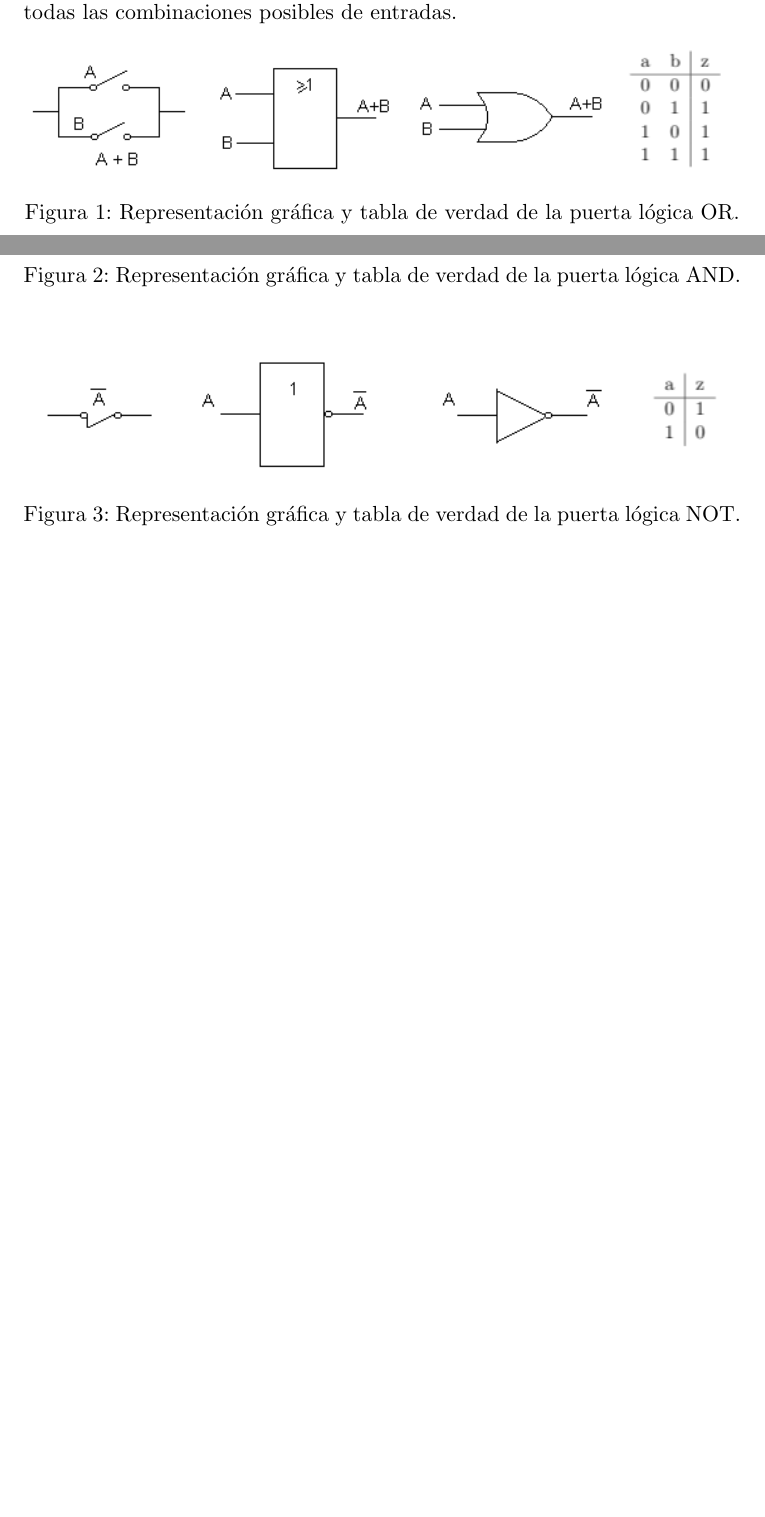
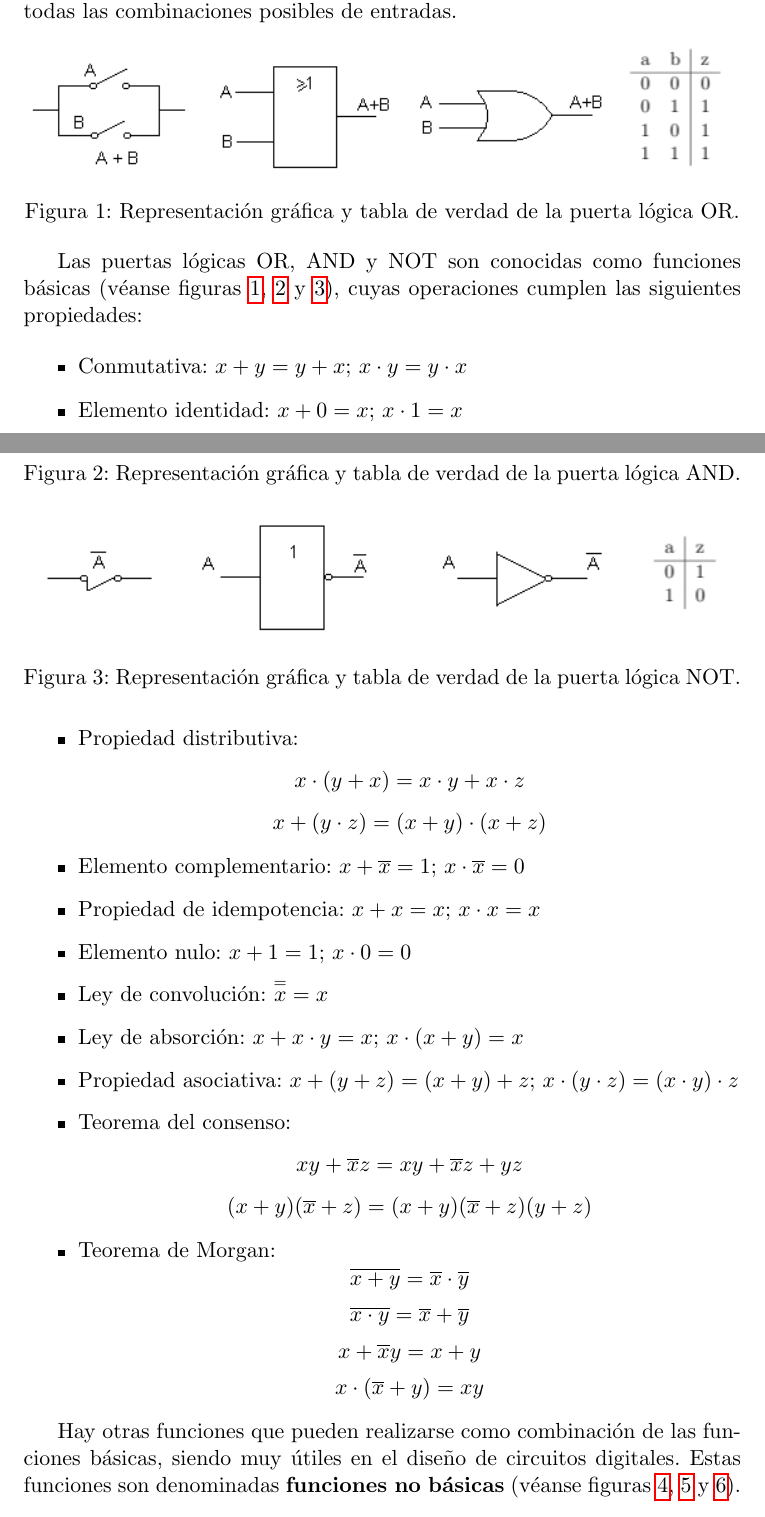
Before and after one commit to balonc/tex, a LaTeX document (Computación/Tecnología de computadores/tecnologiacomputadores.tex): two parts of pages 3 and 4 of 4 before the commit and two parts of pages 3 and 4 of 5 after it, joined at a grey line, cut so that both start at the same text, the shorter picture padded with empty space. Compiled offline with pdfLaTeX.

Commit message:
Añadida teoría de funciones lógicas y puertas lógicas

```diff
--- a/Computación/Tecnología de computadores/tecnologiacomputadores.tex
+++ b/Computación/Tecnología de computadores/tecnologiacomputadores.tex
@@ -12,6 +12,7 @@
 \usepackage{xcolor}
 \usepackage{mathtools}
 \usepackage{blkarray, bigstrut}
+\usepackage{stackrel}
 
 \title{Tecnología de computadores}
 \author{Francisco Javier Balón Aguilar}
@@ -76,6 +77,37 @@
       \label{boole-not}
     \end{figure}
 
+    Las puertas lógicas OR, AND y NOT son conocidas como funciones básicas (véanse figuras
+    \ref{boole-or}, \ref{boole-and} y \ref{boole-not}), cuyas operaciones cumplen las siguientes
+    propiedades:
+
+    \begin{itemize}
+      \item Conmutativa: $x+y=y+x$; $x\cdot y=y\cdot x$
+      \item Elemento identidad: $x+0=x$; $x\cdot1=x$
+      \item Propiedad distributiva:
+        \[x\cdot(y+x)=x\cdot y + x\cdot z\]
+        \[x+(y\cdot z)=(x+y)\cdot(x+z)\]
+      \item Elemento complementario: $x+\overline{x}=1$; $x\cdot\overline{x}=0$
+      \item Propiedad de idempotencia: $x+x=x$; $x\cdot x=x$
+      \item Elemento nulo: $x+1=1$; $x\cdot 0=0$
+      \item Ley de convolución: $ \stackbin{=}{x}=x$
+      \item Ley de absorción: $x+x\cdot y=x$; $x\cdot(x+y)=x$
+      \item Propiedad asociativa: $x+(y+z)=(x+y)+z$; $x\cdot(y\cdot z)=(x\cdot y)\cdot z$
+      \item Teorema del consenso:
+        \[xy+\overline{x}z=xy+\overline{x}z+yz\]
+        \[(x+y)(\overline{x}+z)=(x+y)(\overline{x}+z)(y+z)\]
+      \item Teorema de Morgan:
+        \[\overline{x+y}=\overline{x}\cdot\overline{y}\]
+        \[\overline{x\cdot y}=\overline{x}+\overline{y}\]
+        \[x+\overline{x}y=x+y\]
+        \[x\cdot(\overline{x}+y)=xy\]
+    \end{itemize}
+
+    Hay otras funciones que pueden realizarse como combinación de las funciones básicas,
+    siendo muy útiles en el diseño de circuitos digitales. Estas funciones son denominadas
+    \textbf{funciones no básicas} (véanse figuras \ref{boole-nor}, \ref{boole-nand} y
+    \ref{boole-xor}).
+
     \begin{figure}[htp]
       \centering
       \includegraphics[width=1\textwidth]{resources/boole-nor.png}
```
